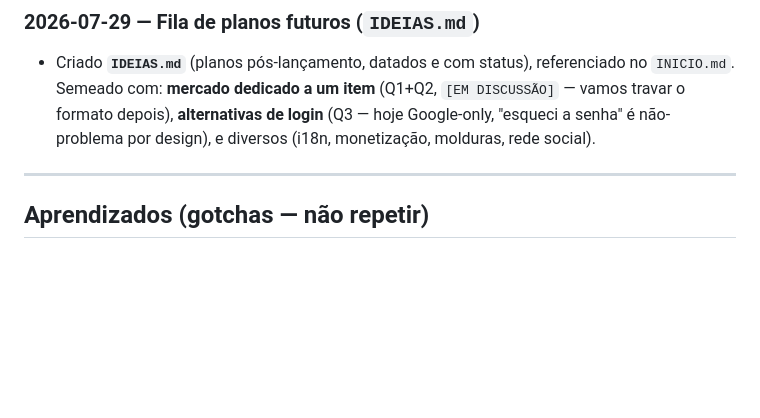
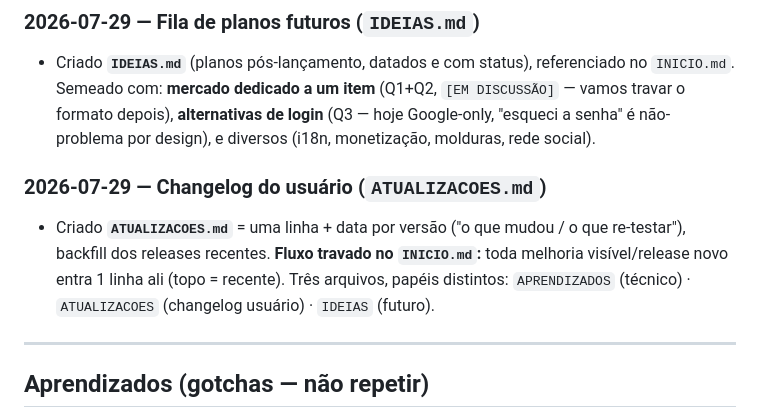
Before and after one commit to viniciostristao1/lista_app, a Markdown page: APRENDIZADOS.md, the part around the change. Drawn GitHub-style; blank space fills up the shorter version.

```diff
--- a/APRENDIZADOS.md
+++ b/APRENDIZADOS.md
@@ -174,6 +174,12 @@ qualquer sessão futura (ou pessoa) entender o caminho.
   travar o formato depois), **alternativas de login** (Q3 — hoje Google-only, "esqueci a
   senha" é não-problema por design), e diversos (i18n, monetização, molduras, rede social).
 
+### 2026-07-29 — Changelog do usuário (`ATUALIZACOES.md`)
+- Criado **`ATUALIZACOES.md`** = uma linha + data por versão ("o que mudou / o que
+  re-testar"), backfill dos releases recentes. **Fluxo travado no `INICIO.md`:** toda
+  melhoria visível/release novo entra 1 linha ali (topo = recente). Três arquivos, papéis
+  distintos: `APRENDIZADOS` (técnico) · `ATUALIZACOES` (changelog usuário) · `IDEIAS` (futuro).
+
 ---
 
 ## Aprendizados (gotchas — não repetir)
```
Also changed, not shown: ATUALIZACOES.md (added, +23 -0 lines), INICIO.md (+5 -1 lines).
